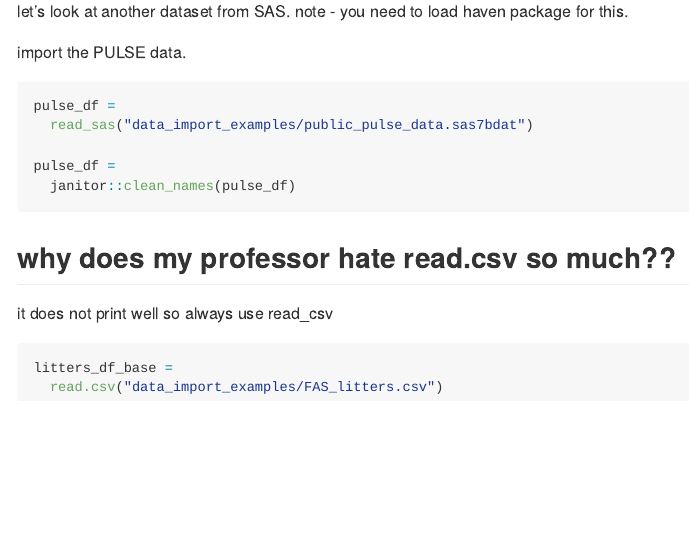
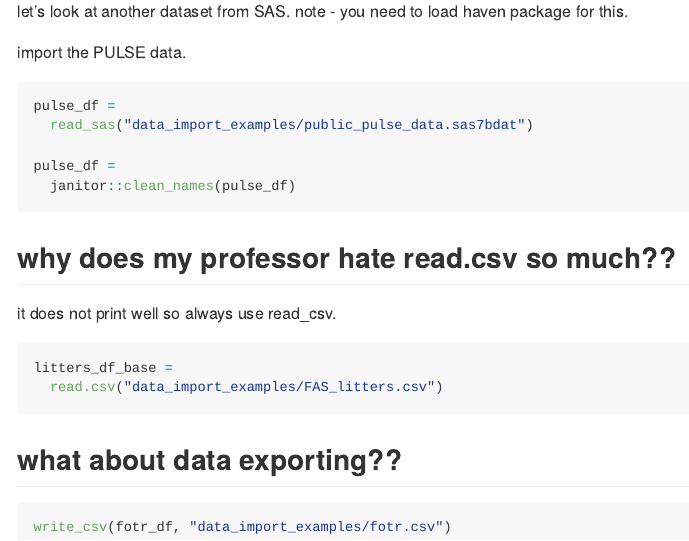
Before and after one commit to chelsopp/data_wrangling_1, an R Markdown document (template.Rmd): the page in a window 1100 px wide, from 3040 px down. The pictures show the output file template.md that the author committed with the source, drawn offline in the style of GitHub.

Commit message:
export data set

````diff
--- /dev/null
+++ b/data_import_examples/fotr.csv
@@ -0,0 +1,4 @@
+Race,Female,Male
+Elf,1229,971
+Hobbit,14,3644
+Man,0,1995
--- a/template.Rmd
+++ b/template.Rmd
@@ -90,8 +89,14 @@ pulse_df =
 
 ## why does my professor hate read.csv so much??
 
-it does not print well so always use read_csv
+it does not print well so always use read_csv.
 ```{r, eval = FALSE}
 litters_df_base =
   read.csv("data_import_examples/FAS_litters.csv")
 ```
+
+## what about data exporting??
+
+```{r}
+write_csv(fotr_df, "data_import_examples/fotr.csv")
+```
````
Also changed, not shown: template.md, template.Rmd (1 more changed lines).
